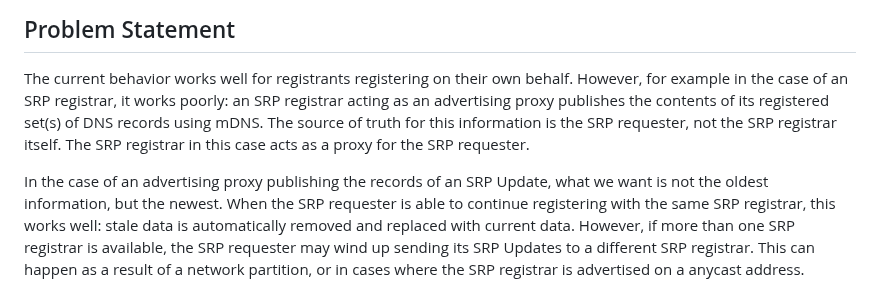
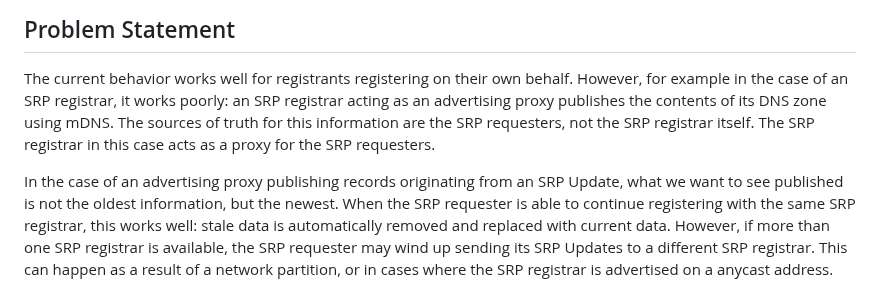
Before and after one commit to dnssd-wg/draft-ietf-dnssd-tsr, a Markdown page: draft-ietf-dnssd-tsr.md, the part around the change. Drawn GitHub-style.

Commit message:
Updated term 'registered sets' to 'DNS zone': using a more general formulation; editorial updates. (#15)

```diff
--- a/draft-ietf-dnssd-tsr.md
+++ b/draft-ietf-dnssd-tsr.md
@@ -114,11 +114,11 @@ information is rejected.
 
 The current behavior works well for registrants registering on their own behalf. However, for example in the case of
 an SRP registrar, it works poorly: an SRP registrar acting as an advertising proxy publishes the contents of its
-registered set(s) of DNS records using mDNS. The source of truth for this information is the SRP requester,
-not the SRP registrar itself. The SRP registrar in this case acts as a proxy for the SRP requester.
+DNS zone using mDNS. The sources of truth for this information are the SRP requesters,
+not the SRP registrar itself. The SRP registrar in this case acts as a proxy for the SRP requesters.
 
-In the case of an advertising proxy publishing the records of an SRP Update, what we want is not the oldest information,
-but the newest.
+In the case of an advertising proxy publishing records originating from an SRP Update, what we want to see published
+is not the oldest information, but the newest.
 When the SRP requester is able to continue registering with the same SRP registrar, this works well: stale
 data is automatically removed and replaced with current data. However, if more than one SRP registrar is
 available, the SRP requester may wind up sending its SRP Updates to a different SRP registrar. This can happen as a result of
```
